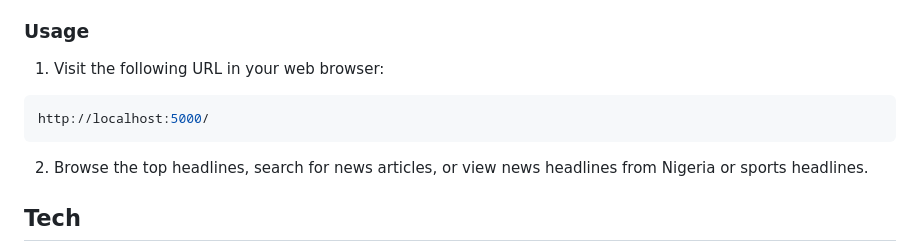
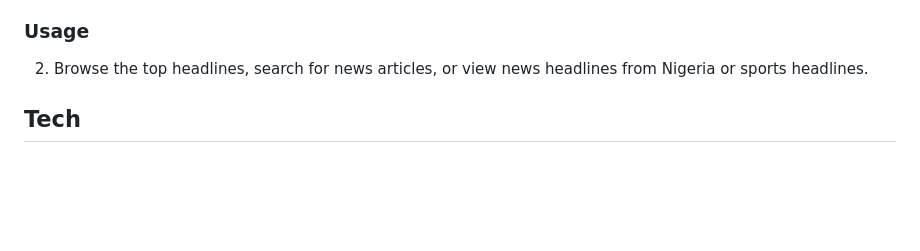
Before and after one commit to Gbeminiyi-A/News_App, a Markdown page: README.md, the part around the change. GitHub-like rendering; blank space fills up the shorter version.

````diff
--- a/README.md
+++ b/README.md
@@ -17,10 +17,6 @@ A simple web application that uses the News API to display top headlines from ar
 
 ### Usage
 
-1. Visit the following URL in your web browser:
-```sh
-http://localhost:5000/
-```
 2. Browse the top headlines, search for news articles, or view news headlines from Nigeria or sports headlines.
 
 ## Tech
````
